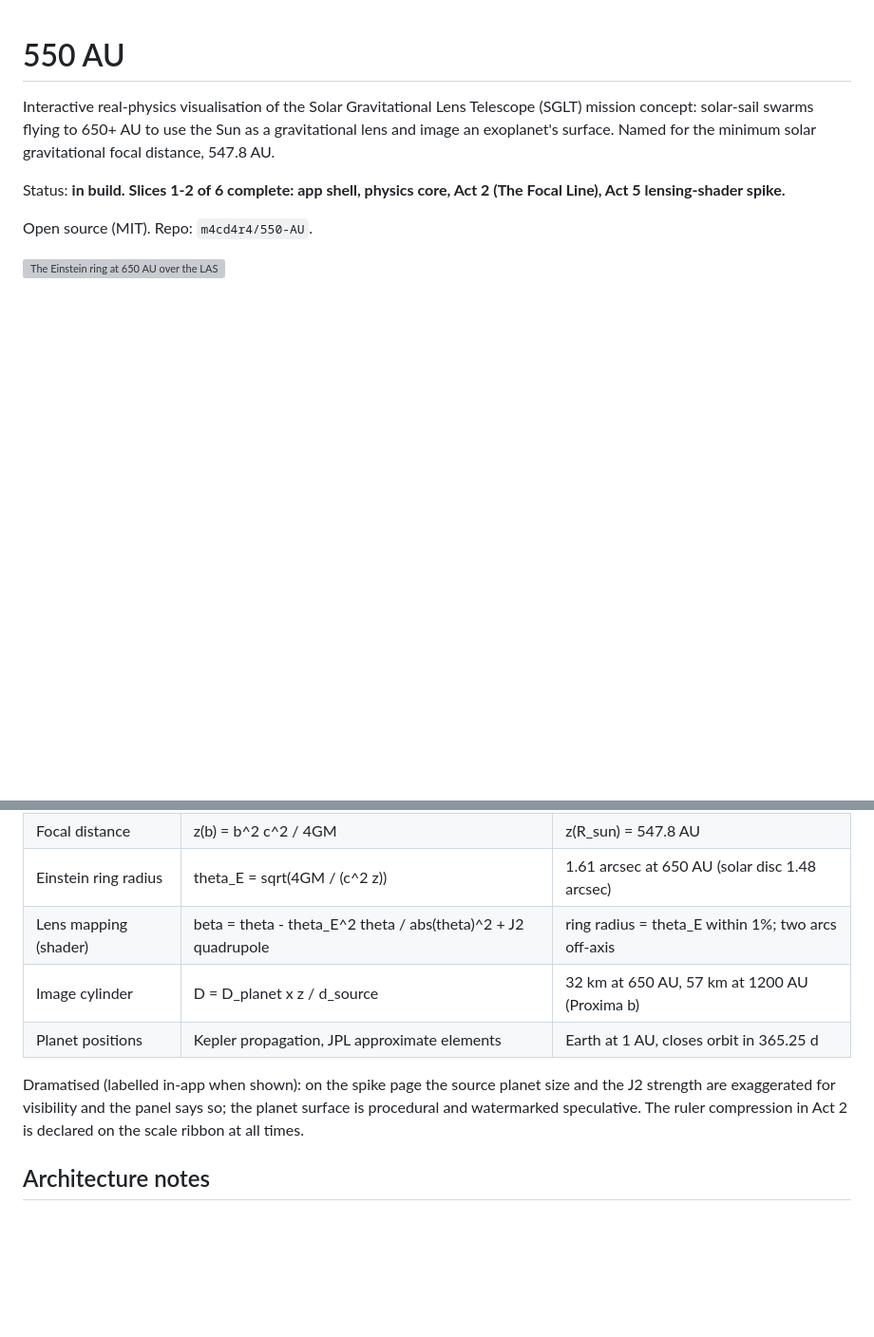
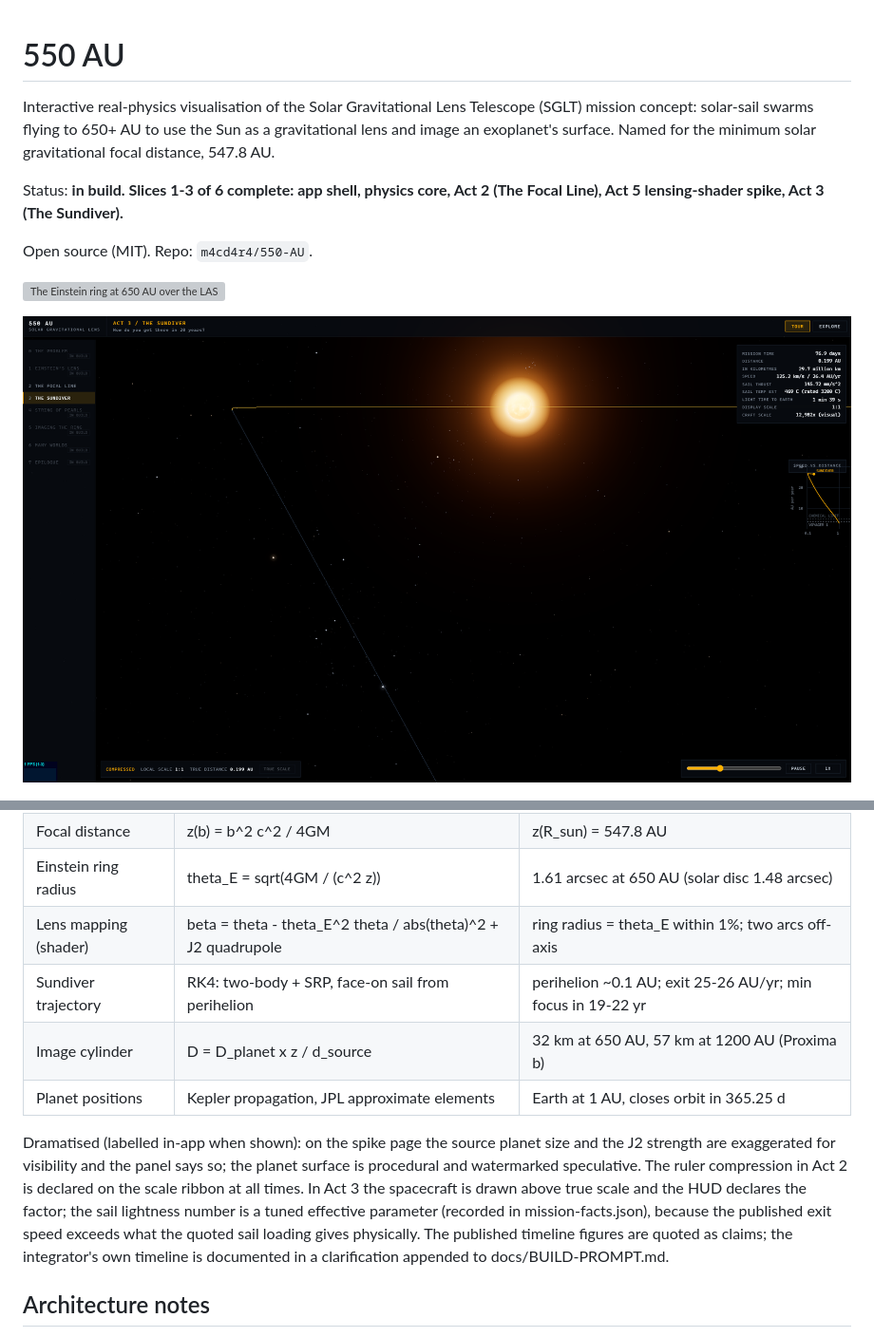
Before and after one commit to m4cd4r4/550-AU, a Markdown page: README.md, 2 parts joined by grey strips. Shown at 95% size. Rendered like a GitHub page; pictures changed too: docs/screenshots/act3-perihelion-1080p.png (added); blank space fills up the shorter version; grey boxes are pictures that could not be loaded.

```diff
--- a/README.md
+++ b/README.md
@@ -2,11 +2,13 @@
 
 Interactive real-physics visualisation of the Solar Gravitational Lens Telescope (SGLT) mission concept: solar-sail swarms flying to 650+ AU to use the Sun as a gravitational lens and image an exoplanet's surface. Named for the minimum solar gravitational focal distance, 547.8 AU.
 
-Status: **in build. Slices 1-2 of 6 complete: app shell, physics core, Act 2 (The Focal Line), Act 5 lensing-shader spike.**
+Status: **in build. Slices 1-3 of 6 complete: app shell, physics core, Act 2 (The Focal Line), Act 5 lensing-shader spike, Act 3 (The Sundiver).**
 
 Open source (MIT). Repo: `m4cd4r4/550-AU`.
 
 ![The Einstein ring at 650 AU over the LASCO C2 corona](docs/screenshots/spike-ring-650au-1080p.png)
+
+![Act 3: perihelion pass at 0.13 AU, sail face-on at 126 km/s](docs/screenshots/act3-perihelion-1080p.png)
 
 ![Act 2: the inner solar system on the focal-line ruler](docs/screenshots/act2-inner-system-1080p.png)
 
@@ -55,6 +57,7 @@ out of the model in `src/sim/`, which is unit-tested against these anchors:
 | Focal distance | z(b) = b^2 c^2 / 4GM | z(R_sun) = 547.8 AU |
 | Einstein ring radius | theta_E = sqrt(4GM / (c^2 z)) | 1.61 arcsec at 650 AU (solar disc 1.48 arcsec) |
 | Lens mapping (shader) | beta = theta - theta_E^2 theta / abs(theta)^2 + J2 quadrupole | ring radius = theta_E within 1%; two arcs off-axis |
+| Sundiver trajectory | RK4: two-body + SRP, face-on sail from perihelion | perihelion ~0.1 AU; exit 25-26 AU/yr; min focus in 19-22 yr |
 | Image cylinder | D = D_planet x z / d_source | 32 km at 650 AU, 57 km at 1200 AU (Proxima b) |
 | Planet positions | Kepler propagation, JPL approximate elements | Earth at 1 AU, closes orbit in 365.25 d |
 
@@ -62,7 +65,13 @@ Dramatised (labelled in-app when shown): on the spike page the source
 planet size and the J2 strength are exaggerated for visibility and the
 panel says so; the planet surface is procedural and watermarked
 speculative. The ruler compression in Act 2 is declared on the scale
-ribbon at all times.
+ribbon at all times. In Act 3 the spacecraft is drawn above true scale
+and the HUD declares the factor; the sail lightness number is a tuned
+effective parameter (recorded in mission-facts.json), because the
+published exit speed exceeds what the quoted sail loading gives
+physically. The published timeline figures are quoted as claims; the
+integrator's own timeline is documented in a clarification appended to
+docs/BUILD-PROMPT.md.
 
 ## Architecture notes
 
```
Also changed, not shown: docs/screenshots/act3-jettison-1440p.png (added), docs/screenshots/act3-perihelion-1440p.png (added), 7 other files.
